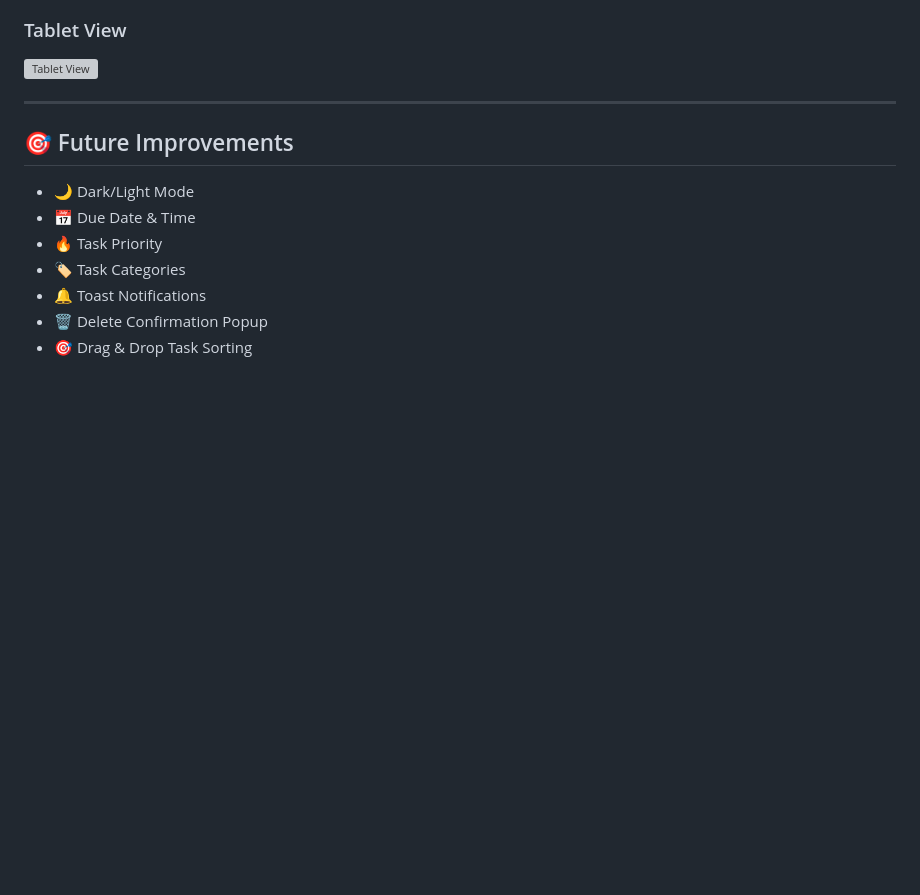
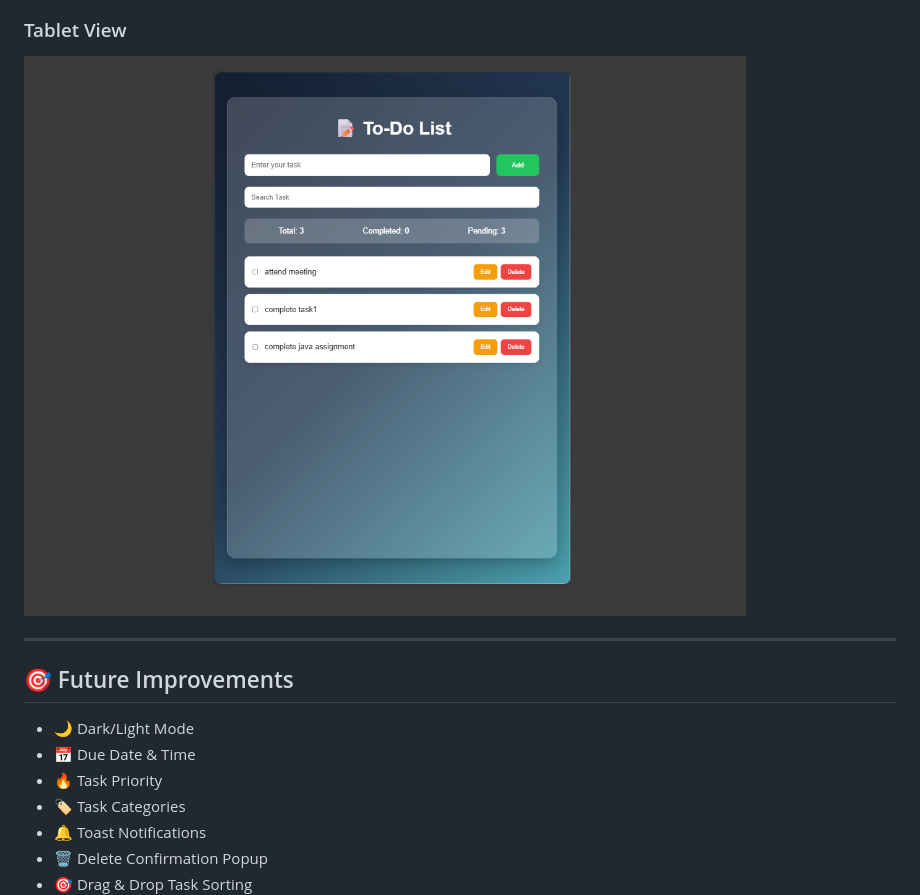
Before and after one commit to bhanukandregula2023/TO_DO_List, a Markdown page: README.md, the part around the change. GitHub-like rendering; blank space fills up the shorter version; grey boxes are pictures that could not be loaded.

Commit message:
Fix tablet view screenshot filename case

```diff
--- a/README.md
+++ b/README.md
@@ -165,7 +165,7 @@ The layout automatically adjusts using CSS Flexbox and Media Queries.
 
 ### Tablet View
 
-![Tablet View](screenshots/Tabletview.png)
+![Tablet View](screenshots/tabletview.png)
 
 
 ---
```
